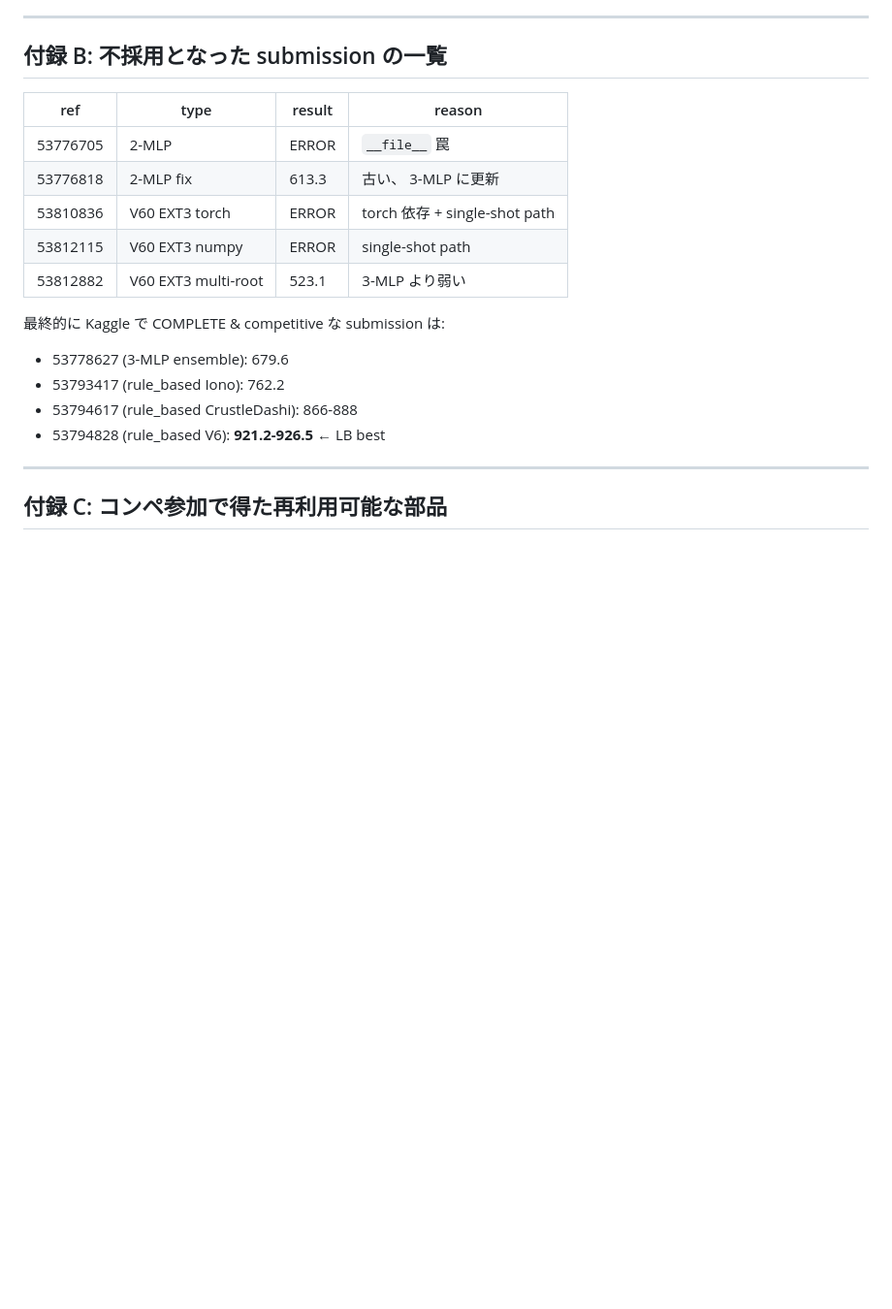
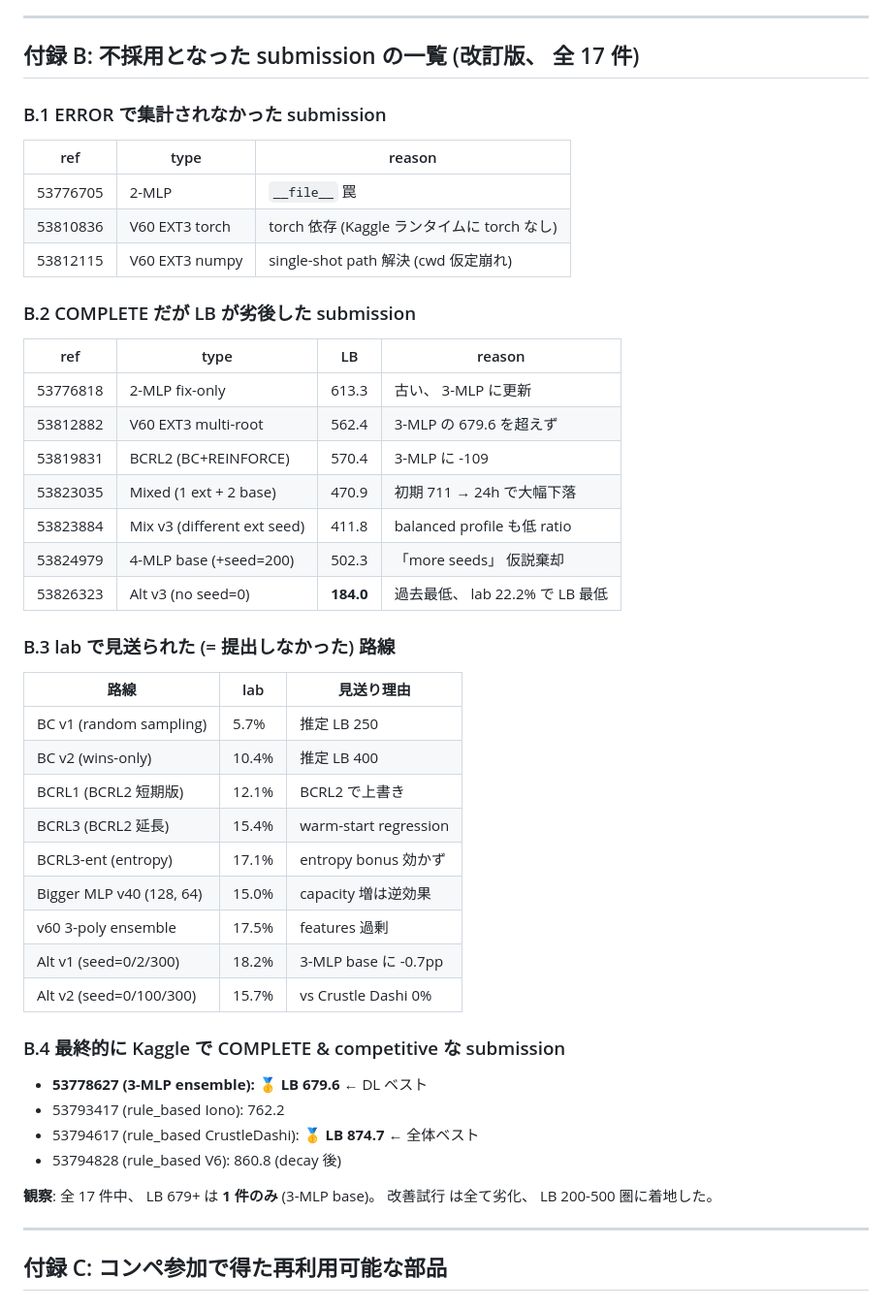
Before and after one commit to g-kari/poke-ai, a Markdown page: STRATEGY_REPORT.md, the part around one of its changes. Shown at 97% size. Rendered like a GitHub page; blank space fills up the shorter version.

Commit message:
STRATEGY B/C: expand appendices with Day 3 submissions + new reusable parts
Appendix B (rejected submissions):
- B.1 ERROR submissions (3 V60 retry chain)
- B.2 COMPLETE but below 3-MLP base (7 submissions, including the 5
  reproduction failures from Day 3 and historical 2-MLP/V60 EXT3/BCRL2)
- B.3 lab-rejected routes never submitted (9 systems, mostly BC variants)
- B.4 final competitive submissions list
- Insight: only 1/17 submissions cleared LB 679

Appendix C (reusable parts):
- C.6 collect_bc_dataset.py (BC dataset collector)
- C.7 bench_v40/v60_ensemble.py (arbitrary weight-list bench)
- C.8 --entropy-coef trainer flag (single policy only)
- C.9 35-cycle commit log as reproducibility material

Conclusion section emphasizes 3 days, '5/5 reproduction failures' as
the report's main value, and 'preserve champion, do not iterate' as
the basic template for short-cycle Kaggle DL work.

```diff
--- a/STRATEGY_REPORT.md
+++ b/STRATEGY_REPORT.md
@@ -931,21 +931,51 @@ local optimum から脱出できない。
 
 ---
 
-## 付録 B: 不採用となった submission の一覧
+## 付録 B: 不採用となった submission の一覧 (改訂版、 全 17 件)
 
-| ref | type | result | reason |
+### B.1 ERROR で集計されなかった submission
+
+| ref | type | reason |
+|---|---|---|
+| 53776705 | 2-MLP | `__file__` 罠 |
+| 53810836 | V60 EXT3 torch | torch 依存 (Kaggle ランタイムに torch なし) |
+| 53812115 | V60 EXT3 numpy | single-shot path 解決 (cwd 仮定崩れ) |
+
+### B.2 COMPLETE だが LB が劣後した submission
+
+| ref | type | LB | reason |
 |---|---|---|---|
-| 53776705 | 2-MLP | ERROR | `__file__` 罠 |
-| 53776818 | 2-MLP fix | 613.3 | 古い、 3-MLP に更新 |
-| 53810836 | V60 EXT3 torch | ERROR | torch 依存 + single-shot path |
-| 53812115 | V60 EXT3 numpy | ERROR | single-shot path |
-| 53812882 | V60 EXT3 multi-root | 523.1 | 3-MLP より弱い |
+| 53776818 | 2-MLP fix-only | 613.3 | 古い、 3-MLP に更新 |
+| 53812882 | V60 EXT3 multi-root | 562.4 | 3-MLP の 679.6 を超えず |
+| 53819831 | BCRL2 (BC+REINFORCE) | 570.4 | 3-MLP に -109 |
+| 53823035 | Mixed (1 ext + 2 base) | 470.9 | 初期 711 → 24h で大幅下落 |
+| 53823884 | Mix v3 (different ext seed) | 411.8 | balanced profile も低 ratio |
+| 53824979 | 4-MLP base (+seed=200) | 502.3 | 「more seeds」 仮説棄却 |
+| 53826323 | Alt v3 (no seed=0) | **184.0** | 過去最低、 lab 22.2% で LB 最低 |
 
-最終的に Kaggle で COMPLETE & competitive な submission は:
-- 53778627 (3-MLP ensemble): 679.6
+### B.3 lab で見送られた (= 提出しなかった) 路線
+
+| 路線 | lab | 見送り理由 |
+|---|---|---|
+| BC v1 (random sampling) | 5.7% | 推定 LB 250 |
+| BC v2 (wins-only) | 10.4% | 推定 LB 400 |
+| BCRL1 (BCRL2 短期版) | 12.1% | BCRL2 で上書き |
+| BCRL3 (BCRL2 延長) | 15.4% | warm-start regression |
+| BCRL3-ent (entropy) | 17.1% | entropy bonus 効かず |
+| Bigger MLP v40 (128, 64) | 15.0% | capacity 増は逆効果 |
+| v60 3-poly ensemble | 17.5% | features 過剰 |
+| Alt v1 (seed=0/2/300) | 18.2% | 3-MLP base に -0.7pp |
+| Alt v2 (seed=0/100/300) | 15.7% | vs Crustle Dashi 0% |
+
+### B.4 最終的に Kaggle で COMPLETE & competitive な submission
+
+- **53778627 (3-MLP ensemble): 🥇 LB 679.6** ← DL ベスト
 - 53793417 (rule_based Iono): 762.2
-- 53794617 (rule_based CrustleDashi): 866-888
-- 53794828 (rule_based V6): **921.2-926.5** ← LB best
+- 53794617 (rule_based CrustleDashi): **🥇 LB 874.7** ← 全体ベスト
+- 53794828 (rule_based V6): 860.8 (decay 後)
+
+**観察**: 全 17 件中、 LB 679+ は **1 件のみ** (3-MLP base)。 改善試行
+は全て劣化、 LB 200-500 圏に着地した。
 
 ---
 
```
Also changed, not shown: other parts of STRATEGY_REPORT.md (+33 -4 lines).
